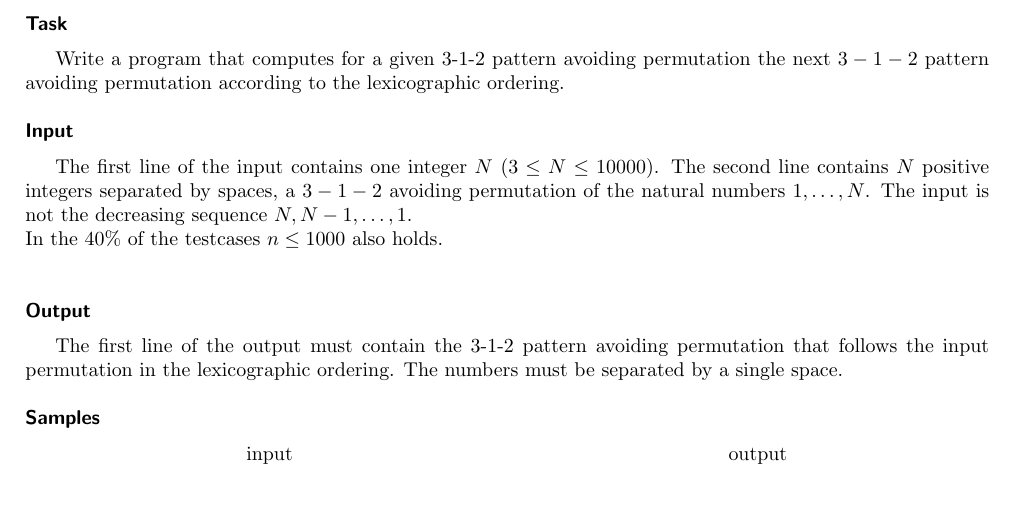
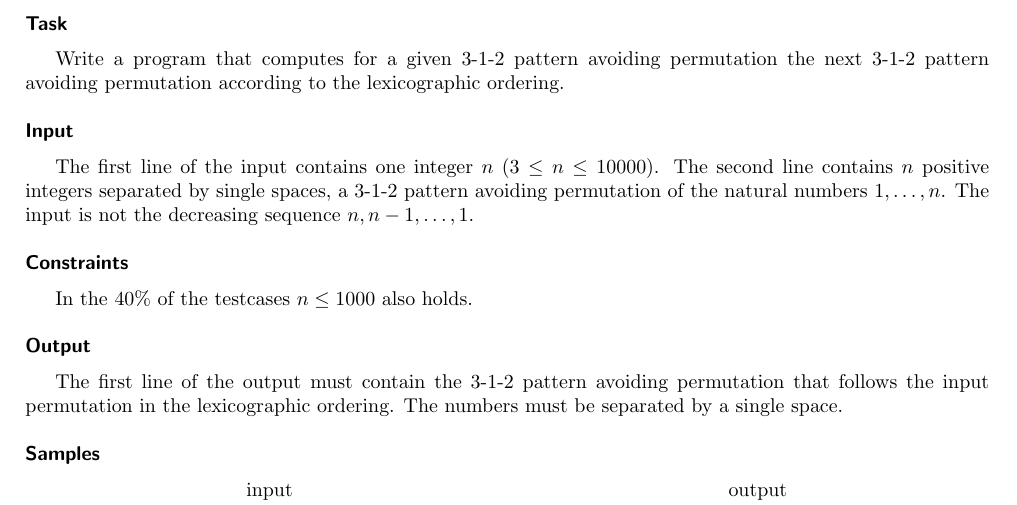
Before and after one commit to trojsten/vpcpc, a LaTeX document (statements/src/lang-en/day-hu/nextperm.tex): part of the page, cut so that both start at the same text. Compiled offline with pdfLaTeX.

Commit message:
lang-en nextpert typo fixed

```diff
--- a/statements/src/lang-en/day-hu/nextperm.tex
+++ b/statements/src/lang-en/day-hu/nextperm.tex
@@ -12,11 +12,12 @@ Permutations are intensively studied in mathematics and computer science. Patter
 
 \heading{Task}
 Write a program that computes for a given 3-1-2 pattern avoiding permutation the next
-$3-1-2$ pattern avoiding permutation according to the lexicographic ordering.
+3-1-2 pattern avoiding permutation according to the lexicographic ordering.
 
 \heading{Input}
-The first line of the input contains one integer $N$ ($3 \leq N \leq 10000$). The second line contains $N$ positive integers separated by spaces, a $3-1-2$ avoiding permutation of the natural numbers $1, \ldots, N$. The input is not the decreasing sequence $N,N-1,\ldots ,1$. \\
-\bigskip
+The first line of the input contains one integer $n$ ($3 \leq n \leq 10000$). The second line contains $n$ positive integers separated by single spaces, a 3-1-2 pattern avoiding permutation of the natural numbers $1, \ldots, n$. The input is not the decreasing sequence $n,n-1,\ldots ,1$.
+
+\heading{Constraints}
 In the $40\%$ of the testcases  $n \leq 1000$ also holds.
 
 \heading{Output}
```
